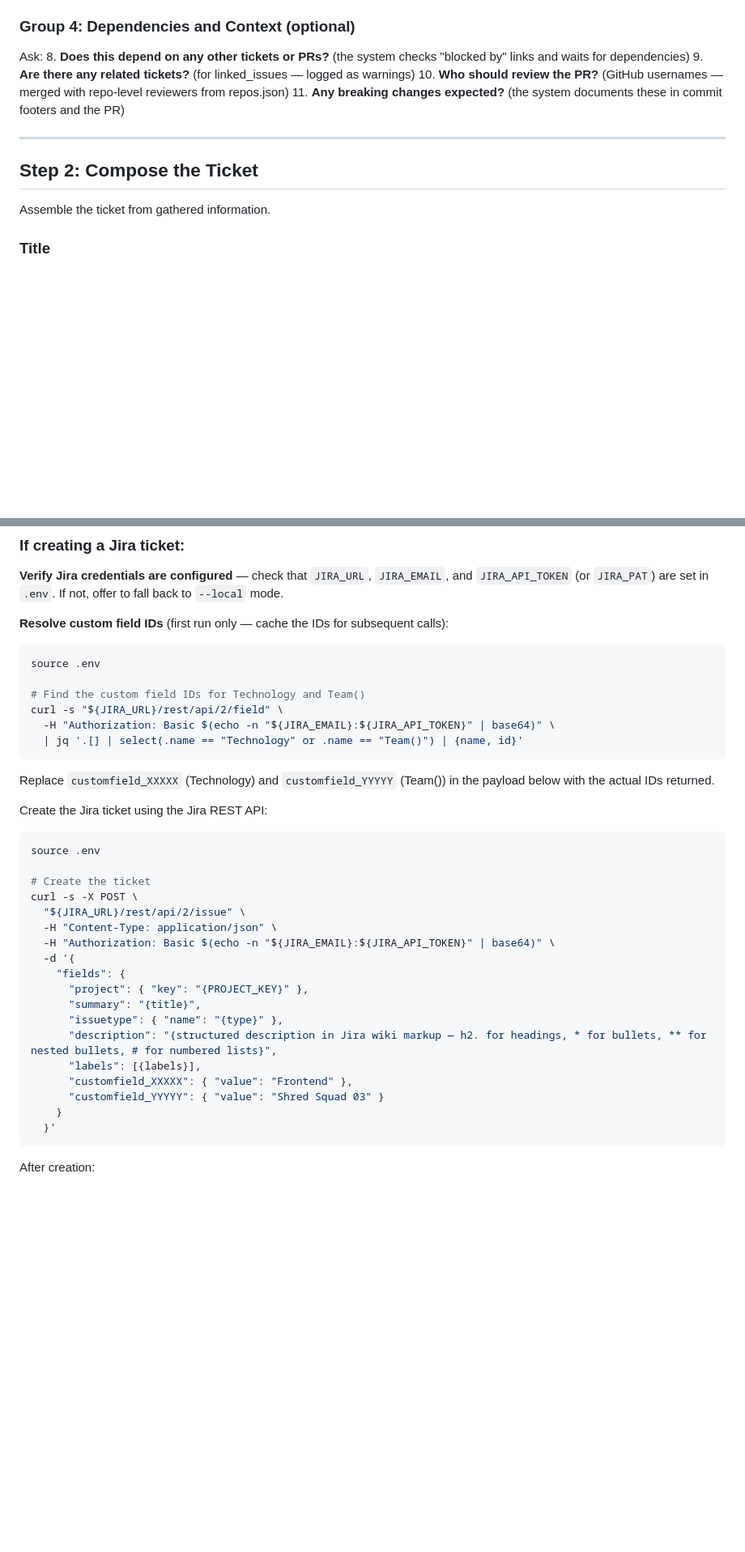
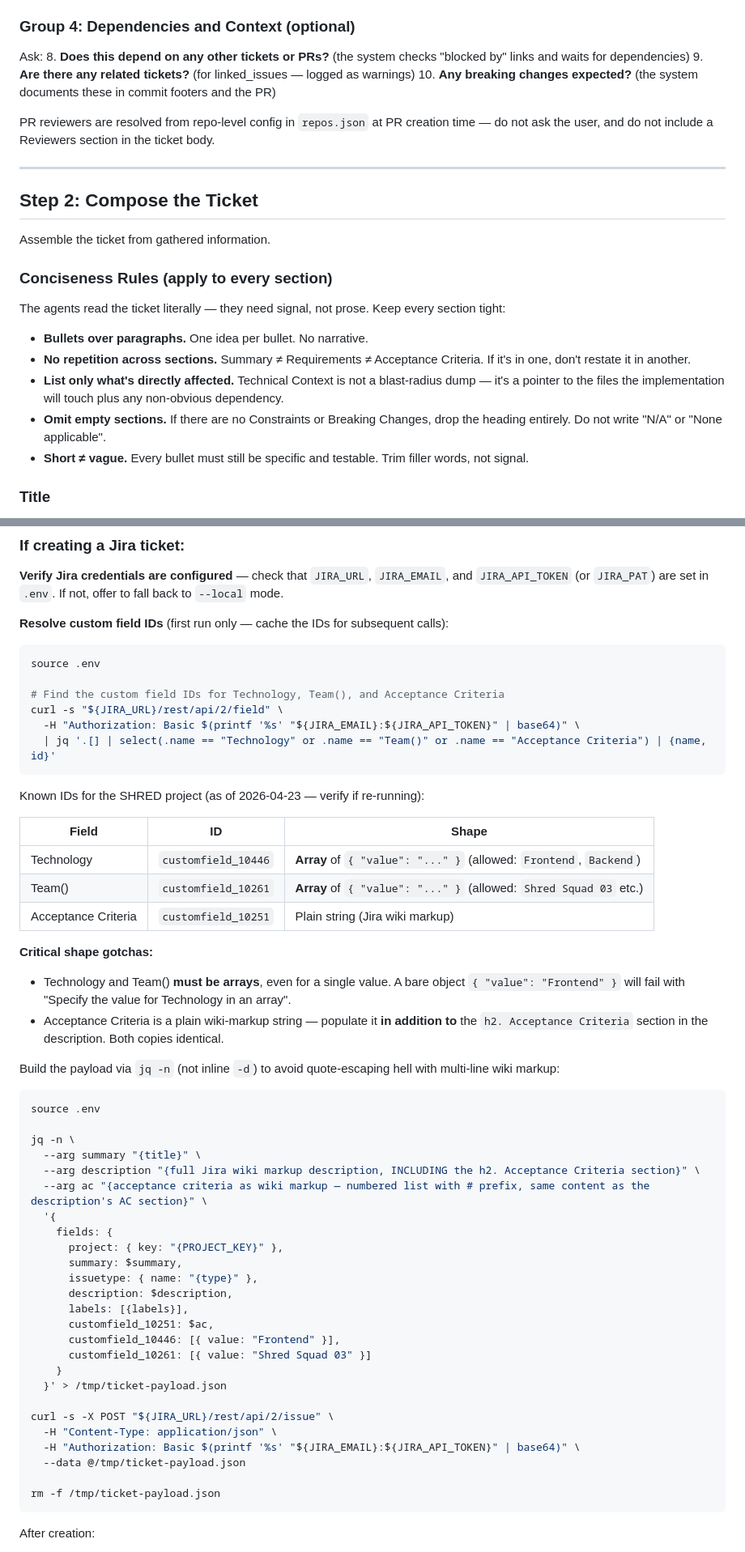
Before and after one commit to markbailey/engineering-agent, a Markdown page: .claude/commands/create-ticket.md, 2 parts joined by grey strips. Shown at 81% size. Drawn GitHub-style; blank space fills up the shorter version.

Commit message:
Updated ticket creation command

````diff
--- a/.claude/commands/create-ticket.md
+++ b/.claude/commands/create-ticket.md
@@ -111,14 +113,25 @@ Guide the user to refine vague criteria. Transform statements like:
 Ask:
 8. **Does this depend on any other tickets or PRs?** (the system checks "blocked by" links and waits for dependencies)
 9. **Are there any related tickets?** (for linked_issues — logged as warnings)
-10. **Who should review the PR?** (GitHub usernames — merged with repo-level reviewers from repos.json)
-11. **Any breaking changes expected?** (the system documents these in commit footers and the PR)
+10. **Any breaking changes expected?** (the system documents these in commit footers and the PR)
+
+PR reviewers are resolved from repo-level config in `repos.json` at PR creation time — do not ask the user, and do not include a Reviewers section in the ticket body.
 
 ---
 
 ## Step 2: Compose the Ticket
 
 Assemble the ticket from gathered information.
+
+### Conciseness Rules (apply to every section)
+
+The agents read the ticket literally — they need signal, not prose. Keep every section tight:
+
+- **Bullets over paragraphs.** One idea per bullet. No narrative.
+- **No repetition across sections.** Summary ≠ Requirements ≠ Acceptance Criteria. If it's in one, don't restate it in another.
+- **List only what's directly affected.** Technical Context is not a blast-radius dump — it's a pointer to the files the implementation will touch plus any non-obvious dependency.
+- **Omit empty sections.** If there are no Constraints or Breaking Changes, drop the heading entirely. Do not write "N/A" or "None applicable".
+- **Short ≠ vague.** Every bullet must still be specific and testable. Trim filler words, not signal.
 
 ### Title
 - Under 80 characters
@@ -285,35 +320,52 @@ Dry run: /start tickets/{ticket_id}.json --dry-run
 ```bash
 source .env
 
-# Find the custom field IDs for Technology and Team()
+# Find the custom field IDs for Technology, Team(), and Acceptance Criteria
 curl -s "${JIRA_URL}/rest/api/2/field" \
-  -H "Authorization: Basic $(echo -n "${JIRA_EMAIL}:${JIRA_API_TOKEN}" | base64)" \
-  | jq '.[] | select(.name == "Technology" or .name == "Team()") | {name, id}'
+  -H "Authorization: Basic $(printf '%s' "${JIRA_EMAIL}:${JIRA_API_TOKEN}" | base64)" \
+  | jq '.[] | select(.name == "Technology" or .name == "Team()" or .name == "Acceptance Criteria") | {name, id}'
 ```
 
-Replace `customfield_XXXXX` (Technology) and `customfield_YYYYY` (Team()) in the payload below with the actual IDs returned.
+Known IDs for the SHRED project (as of 2026-04-23 — verify if re-running):
 
-Create the Jira ticket using the Jira REST API:
+| Field | ID | Shape |
+|---|---|---|
+| Technology | `customfield_10446` | **Array** of `{ "value": "..." }` (allowed: `Frontend`, `Backend`) |
+| Team() | `customfield_10261` | **Array** of `{ "value": "..." }` (allowed: `Shred Squad 03` etc.) |
+| Acceptance Criteria | `customfield_10251` | Plain string (Jira wiki markup) |
+
+**Critical shape gotchas:**
+- Technology and Team() **must be arrays**, even for a single value. A bare object `{ "value": "Frontend" }` will fail with "Specify the value for Technology in an array".
+- Acceptance Criteria is a plain wiki-markup string — populate it **in addition to** the `h2. Acceptance Criteria` section in the description. Both copies identical.
+
+Build the payload via `jq -n` (not inline `-d`) to avoid quote-escaping hell with multi-line wiki markup:
 
 ```bash
 source .env
 
-# Create the ticket
-curl -s -X POST \
-  "${JIRA_URL}/rest/api/2/issue" \
+jq -n \
+  --arg summary "{title}" \
+  --arg description "{full Jira wiki markup description, INCLUDING the h2. Acceptance Criteria section}" \
+  --arg ac "{acceptance criteria as wiki markup — numbered list with # prefix, same content as the description's AC section}" \
+  '{
+    fields: {
+      project: { key: "{PROJECT_KEY}" },
+      summary: $summary,
+      issuetype: { name: "{type}" },
+      description: $description,
+      labels: [{labels}],
+      customfield_10251: $ac,
+      customfield_10446: [{ value: "Frontend" }],
+      customfield_10261: [{ value: "Shred Squad 03" }]
+    }
+  }' > /tmp/ticket-payload.json
+
+curl -s -X POST "${JIRA_URL}/rest/api/2/issue" \
   -H "Content-Type: application/json" \
-  -H "Authorization: Basic $(echo -n "${JIRA_EMAIL}:${JIRA_API_TOKEN}" | base64)" \
-  -d '{
-    "fields": {
-      "project": { "key": "{PROJECT_KEY}" },
-      "summary": "{title}",
-      "issuetype": { "name": "{type}" },
-      "description": "{structured description in Jira wiki markup — h2. for headings, * for bullets, ** for nested bullets, # for numbered lists}",
-      "labels": [{labels}],
-      "customfield_XXXXX": { "value": "Frontend" },
-      "customfield_YYYYY": { "value": "Shred Squad 03" }
-    }
-  }'
+  -H "Authorization: Basic $(printf '%s' "${JIRA_EMAIL}:${JIRA_API_TOKEN}" | base64)" \
+  --data @/tmp/ticket-payload.json
+
+rm -f /tmp/ticket-payload.json
 ```
 
 After creation:
````
Also changed, not shown: other parts of .claude/commands/create-ticket.md (+44 -17 lines).
